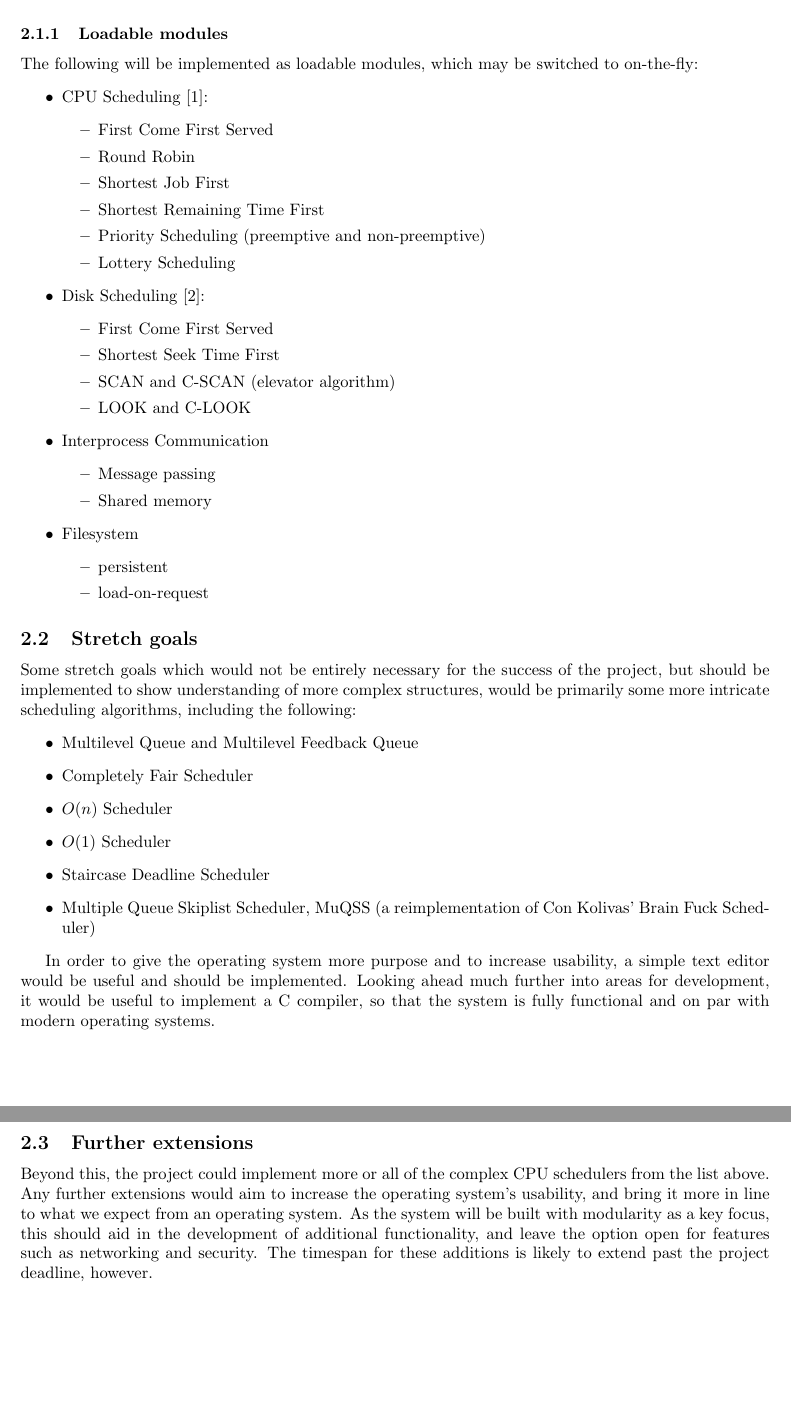
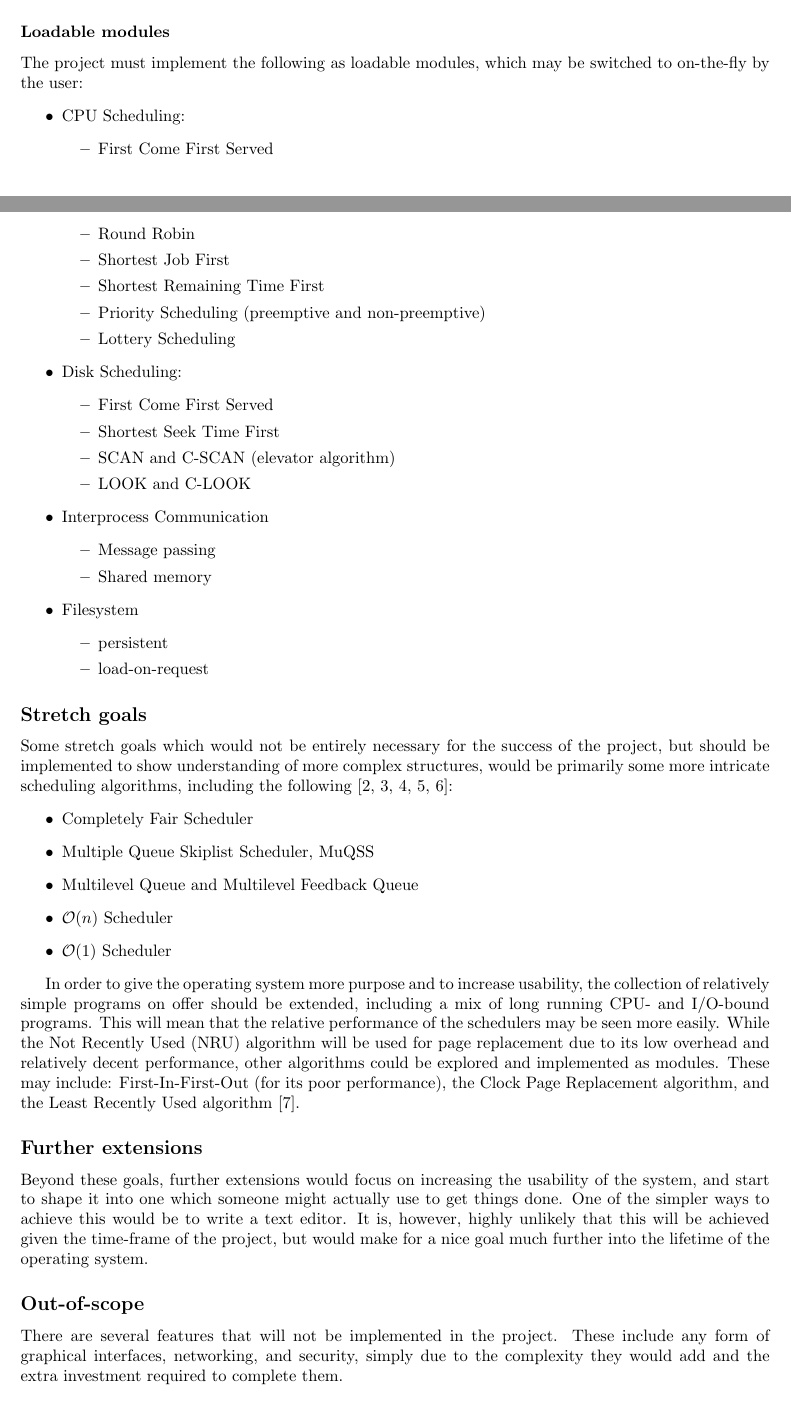
Before and after one commit to wiggywombathead/proteus, a LaTeX document (documentation/specification/specification.tex): two parts of pages 2 and 3 of 4 before the commit and two parts of pages 1 and 2 of 4 after it, joined at a grey line, cut so that both start at the same text, the shorter picture padded with empty space. Compiled offline with pdfLaTeX.

Commit message:
Spec updated

```diff
--- a/documentation/specification/specification.tex
+++ b/documentation/specification/specification.tex
@@ -7,7 +7,9 @@
 \usepackage{subfig}
 \usepackage{amsmath}
 \usepackage{url}
-\usepackage{diagbox}
+%\usepackage{diagbox}
+
+\newcommand{\code}[1]{\texttt{#1}}
 
 \title{A moduler kernel for the Raspberry Pi: Project Specification}
 
@@ -72,4 +66,7 @@ must do so safely and stably.
+well as taking input from a keyboard connected via USB, and printing output to
+a physical screen via the HDMI port on the Pi.
 
-\subsection{Core aims}
-The operating system must be able to:
+\subsubsection*{Loadable modules}
+The project must implement the following as loadable modules, which may be
+switched to on-the-fly by the user:
 \begin{itemize}
@@ -86,11 +73,4 @@ The operating system must be able to:
-    \item shutdown safely
-\end{itemize}
-
-\subsubsection{Loadable modules}
-The following will be implemented as loadable modules, which may be switched to
-on-the-fly:
-\begin{itemize}
-    \item CPU Scheduling \cite{DinosaurCPU}:
+    \item CPU Scheduling:
         \begin{itemize}
             \item First Come First Served
             \item Round Robin
@@ -99,7 +79,7 @@ on-the-fly:
             \item Priority Scheduling (preemptive and non-preemptive)
             \item Lottery Scheduling
         \end{itemize}
-    \item Disk Scheduling \cite{DinosaurDisk}:
+    \item Disk Scheduling:
         \begin{itemize}
             \item First Come First Served
             \item Shortest Seek Time First
@@ -118,37 +98,44 @@ on-the-fly:
         \end{itemize}
 \end{itemize}
 
-\subsection{Stretch goals}
+\subsection*{Stretch goals}
 Some stretch goals which would not be entirely necessary for the success of the
 project, but should be implemented to show understanding of more complex
 structures, would be primarily some more intricate scheduling algorithms,
-including the following:
+including the following \cite{CFS,BFS,DinosaurCPU,O(n)Scheduler,O(1)Scheduler}:
 \begin{itemize}
+    \item Completely Fair Scheduler
+    \item Multiple Queue Skiplist Scheduler, MuQSS
     \item Multilevel Queue and Multilevel Feedback Queue
-    \item Completely Fair Scheduler
-    \item $O(n)$ Scheduler
-    \item $O(1)$ Scheduler
-    \item Staircase Deadline Scheduler
-    \item Multiple Queue Skiplist Scheduler, MuQSS (a reimplementation of Con
-        Kolivas' Brain Fuck Scheduler)
+    \item $\mathcal{O}(n)$ Scheduler
+    \item $\mathcal{O}(1)$ Scheduler
 \end{itemize}
 
-In order to give the operating system more purpose and to increase
-usability, a simple text editor would be useful and should be implemented.
-Looking ahead much further into areas for development, it would be useful to
-implement a C compiler, so that the system is fully functional and on par with
-modern operating systems.
+In order to give the operating system more purpose and to increase usability,
+the collection of relatively simple programs on offer should be extended,
+including a mix of long running CPU- and I/O-bound programs. This will mean
+that the relative performance of the schedulers may be seen more easily. While
+the Not Recently Used (NRU) algorithm will be used for page replacement due to
+its low overhead and relatively decent performance, other algorithms could be
+explored and implemented as modules. These may include: First-In-First-Out (for
+its poor performance), the Clock Page Replacement algorithm, and the Least
+Recently Used algorithm \cite{PageReplacement}.
 
-\subsection{Further extensions}
-Beyond this, the project could implement more or all  of the complex CPU
-schedulers from the list above. Any further extensions would aim to increase the
-operating system's usability, and bring it more in line to what we expect from
-an operating system. As the system will be built with modularity as a key focus,
-this should aid in the development of additional functionality, and leave the
-option open for features such as networking and security. The timespan for these
-additions is likely to extend past the project deadline, however.
+\subsection*{Further extensions}
+Beyond these goals, further extensions would focus on increasing the usability
+of the system, and start to shape it into one which someone might actually use
+to get things done. One of the simpler ways to achieve this would be to write a
+text editor. It is, however, highly unlikely that this will be achieved given
+the time-frame of the project, but would make for a nice goal much further into
+the lifetime of the operating system.
 
-\section{Methodology}
+\subsection*{Out-of-scope}
+There are several features that will not be implemented in the project. These
+include any form of graphical interfaces, networking, and security, simply due
+to the complexity they would add and the extra investment required to complete
+them.
+
+\section*{Methodology}
 The methodology best suited to the project will be a mix between a plan-driven
 and agile approach; the basic requirements of the system will not change over
 the course of the project, and furthermore there will be a rigid structure with
```
Also changed, not shown: documentation/specification/bibliography.bib (+25 -14 lines), documentation/specification/specification.pdf, documentation/specification/specification.tex (52 more changed lines).
